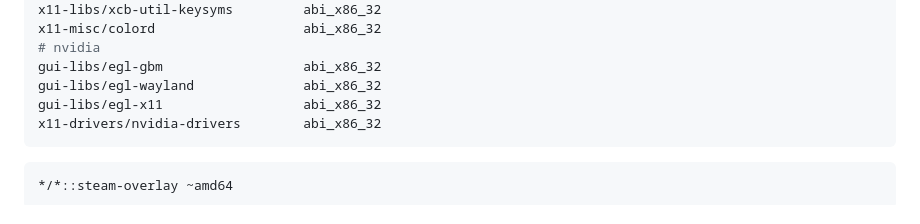
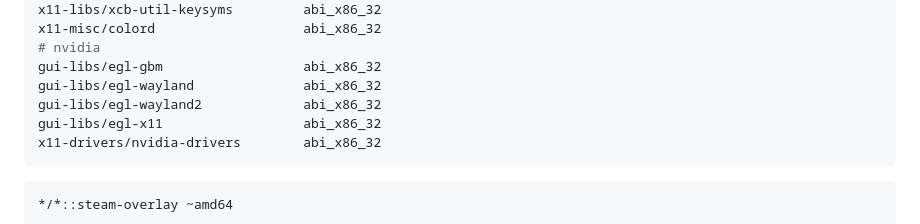
Before and after one commit to swomf/funroll.swomf.com, a Markdown page: content/conf/games.md, the part around the change. Rendered like a GitHub page.

````diff
--- a/content/conf/games.md
+++ b/content/conf/games.md
@@ -138,6 +138,7 @@ x11-misc/colord                   abi_x86_32
 # nvidia
 gui-libs/egl-gbm                  abi_x86_32
 gui-libs/egl-wayland              abi_x86_32
+gui-libs/egl-wayland2             abi_x86_32
 gui-libs/egl-x11                  abi_x86_32
 x11-drivers/nvidia-drivers        abi_x86_32
 ```
````
Also changed, not shown: content/conf/graphics.md (+5 -0 lines).
